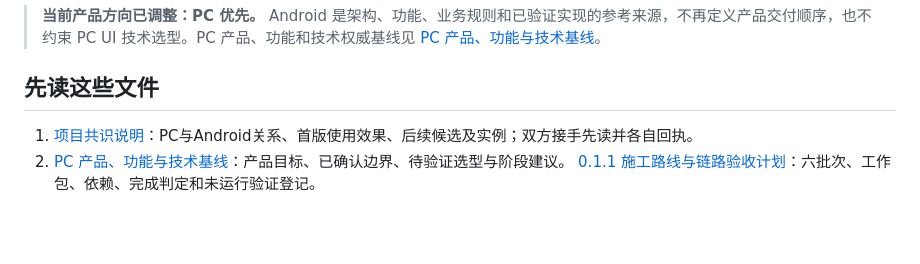
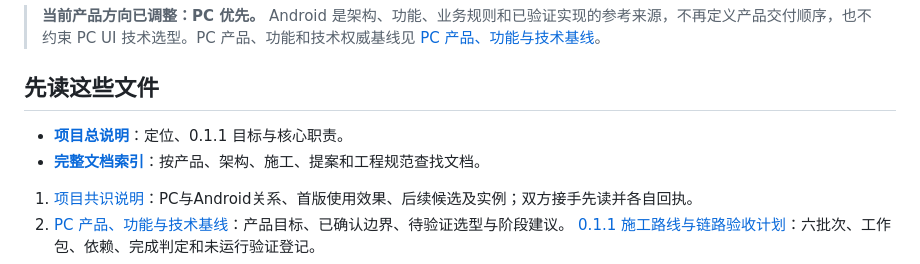
Before and after one commit to owla19s-ux/wexpc, a Markdown page: README.md, the part around the change. GitHub-like rendering; blank space fills up the shorter version.

Commit message:
docs: link project overview and canonical docs index [skip ci]

```diff
--- a/README.md
+++ b/README.md
@@ -5,6 +5,9 @@ WEX 的 **PC 优先工程仓库**，首期交付目标为 Windows。它与 `WEX`
 > **当前产品方向已调整：PC 优先。** Android 是架构、功能、业务规则和已验证实现的参考来源，不再定义产品交付顺序，也不约束 PC UI 技术选型。PC 产品、功能和技术权威基线见 [PC 产品、功能与技术基线](docs/PC-PRODUCT-AND-TECH-BASELINE.md)。
 
 ## 先读这些文件
+
+- **[项目总说明](docs/PROJECT-OVERVIEW.md)**：定位、0.1.1 目标与核心职责。
+- **[完整文档索引](docs/README.md)**：按产品、架构、施工、提案和工程规范查找文档。
 
 1. [项目共识说明](docs/PROJECT-CONSENSUS.md)：PC与Android关系、首版使用效果、后续候选及实例；双方接手先读并各自回执。
 2. [PC 产品、功能与技术基线](docs/PC-PRODUCT-AND-TECH-BASELINE.md)：产品目标、已确认边界、待验证选型与阶段建议。
```
